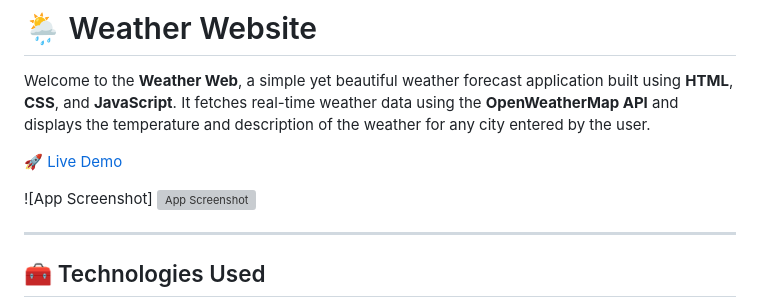
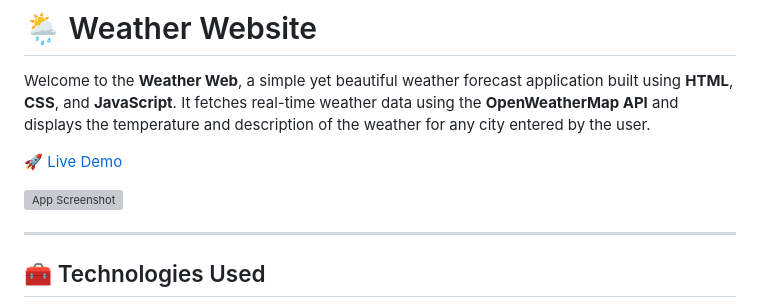
Before and after one commit to shivramsinghgurjar/Weather-Website, a Markdown page: README.md, the part around the change printed below. Rendered like a GitHub page; grey boxes are pictures that could not be loaded.

```diff
--- a/README.md
+++ b/README.md
@@ -5,7 +5,6 @@ Welcome to the **Weather Web**, a simple yet beautiful weather forecast applicat
 
 🚀 [Live Demo](https://shivramsinghgurjar.github.io/Weather-Website/)
 
-![App Screenshot]
 ![App Screenshot](https://github.com/user-attachments/assets/441c164f-5a2e-4281-bbcd-90bee78a309b)
 
 
```
Also changed, not shown: other parts of README.md (+1 -1 lines).
